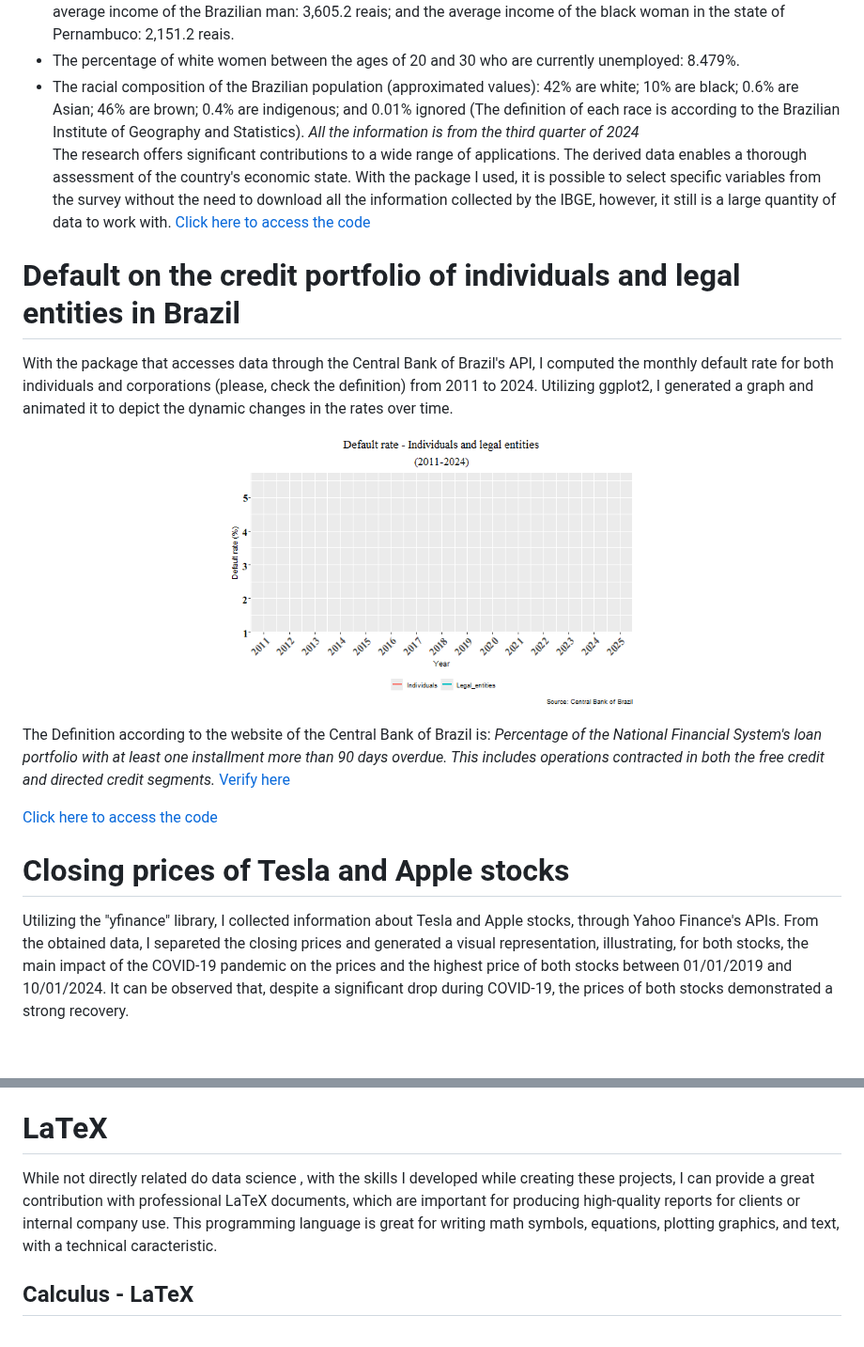
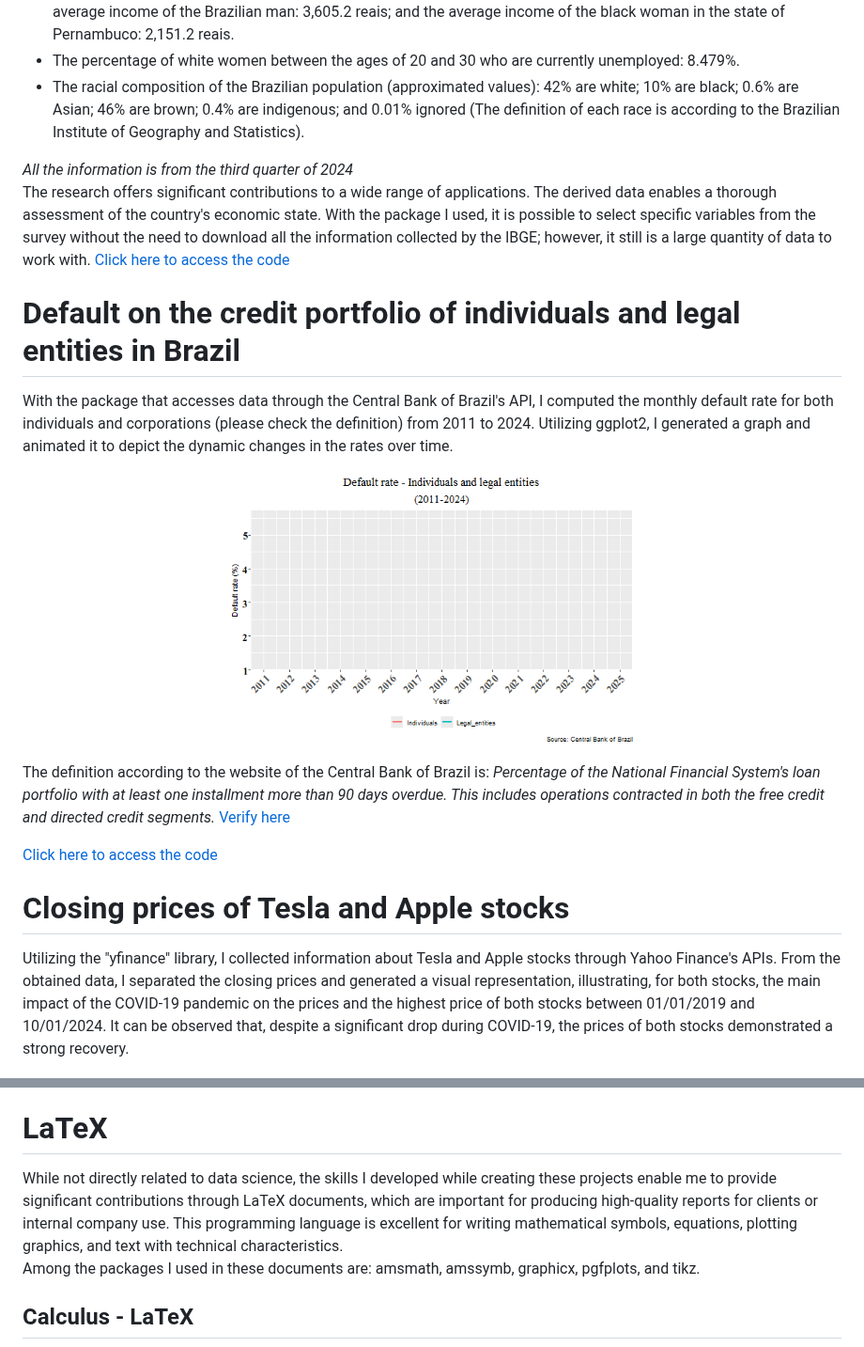
Before and after one commit to Danieldnv/portfolio_english, a Markdown page: README.md, 2 parts joined by grey strips. Shown at 94% size. Rendered like a GitHub page; blank space fills up the shorter version.

```diff
--- a/README.md
+++ b/README.md
@@ -9,22 +9,23 @@ I have listed below a few projects I have completed using R, Python, and LaTeX.
 * The average income of the Brazilian population: 3,267.7 reais; average income of the Brazilian woman: 2,817.6 reais; average income of the Brazilian man: 3,605.2 reais; and the average income of the black woman in the state of Pernambuco: 2,151.2 reais.
 * The percentage of white women between the ages of 20 and 30 who are currently unemployed: 8.479%.
 * The racial composition of the Brazilian population (approximated values): 42% are white; 10% are black; 0.6% are Asian; 46% are brown; 0.4% are indigenous; and 0.01% ignored (The definition of each race is according to the Brazilian Institute of Geography and Statistics).
+
 *All the information is from the third quarter of 2024*
-The research offers significant contributions to a wide range of applications. The derived data enables a thorough assessment of the country's economic state. With the package I used, it is possible to select specific variables from the survey without the need to download all the information collected by the IBGE, however, it still is a large quantity of data to work with.
+The research offers significant contributions to a wide range of applications. The derived data enables a thorough assessment of the country's economic state. With the package I used, it is possible to select specific variables from the survey without the need to download all the information collected by the IBGE; however, it still is a large quantity of data to work with.
 [Click here to access the code](https://github.com/Danieldnv/portfolio_english/blob/main/codes/pnad_portfolio_en.R)
 
 # Default on the credit portfolio of individuals and legal entities in Brazil
-With the package that accesses data through the Central Bank of Brazil's API, I computed the monthly default rate for both individuals and corporations (please, check the definition) from 2011 to 2024. Utilizing ggplot2, I generated a graph and animated it to depict the dynamic changes in the rates over time.
+With the package that accesses data through the Central Bank of Brazil's API, I computed the monthly default rate for both individuals and corporations (please check the definition) from 2011 to 2024. Utilizing ggplot2, I generated a graph and animated it to depict the dynamic changes in the rates over time.
 <p align="center">
   <img src="images/animated_plot_better.gif" width="50%">
 </p>
 
-The Definition according to the website of the Central Bank of Brazil is: *Percentage of the National Financial System's loan portfolio with at least one installment more than 90 days overdue. This includes operations contracted in both the free credit and directed credit segments.* [Verify here](https://dadosabertos.bcb.gov.br/dataset/21083-inadimplencia-da-carteira-de-credito---pessoas-juridicas---total)
+The definition according to the website of the Central Bank of Brazil is: *Percentage of the National Financial System's loan portfolio with at least one installment more than 90 days overdue. This includes operations contracted in both the free credit and directed credit segments.* [Verify here](https://dadosabertos.bcb.gov.br/dataset/21083-inadimplencia-da-carteira-de-credito---pessoas-juridicas---total)
 
 [Click here to access the code](https://github.com/Danieldnv/portfolio_english/blob/main/codes/animated_plot_portfolio.R)
 
 # Closing prices of Tesla and Apple stocks
-Utilizing the "yfinance" library, I collected information about Tesla and Apple stocks, through Yahoo Finance's APIs. From the obtained data, I separeted the closing prices and generated a visual representation, illustrating, for both stocks, the main impact of the COVID-19 pandemic on the prices and the highest price of both stocks between 01/01/2019 and 10/01/2024.
+Utilizing the "yfinance" library, I collected information about Tesla and Apple stocks through Yahoo Finance's APIs. From the obtained data, I separated the closing prices and generated a visual representation, illustrating, for both stocks, the main impact of the COVID-19 pandemic on the prices and the highest price of both stocks between 01/01/2019 and 10/01/2024.
 It can be observed that, despite a significant drop during COVID-19, the prices of both stocks demonstrated a strong recovery.
 
 <p align="center">
@@ -47,7 +49,8 @@ Additionally, I collected information about the ibovespa index and the US dollar
 [Click here to access the code](https://github.com/Danieldnv/portfolio_english/blob/main/codes/stock_dolar_ibov.ipynb)
 
 # LaTeX
-While not directly related do data science , with the skills I developed while creating these projects, I can provide a great contribution with professional LaTeX documents, which are important for producing high-quality reports for clients or internal company use. This programming language is great for writing  math symbols, equations, plotting graphics, and text, with a technical caracteristic.
+While not directly related to data science, the skills I developed while creating these projects enable me to provide significant contributions through LaTeX documents, which are important for producing high-quality reports for clients or internal company use. This programming language is excellent for writing mathematical symbols, equations, plotting graphics, and text with technical characteristics.
+Among the packages I used in these documents are: amsmath, amssymb, graphicx, pgfplots, and tikz.
 
 ## Calculus - LaTeX
 <p align="center">
```
Also changed, not shown: other parts of README.md (+2 -1 lines).
